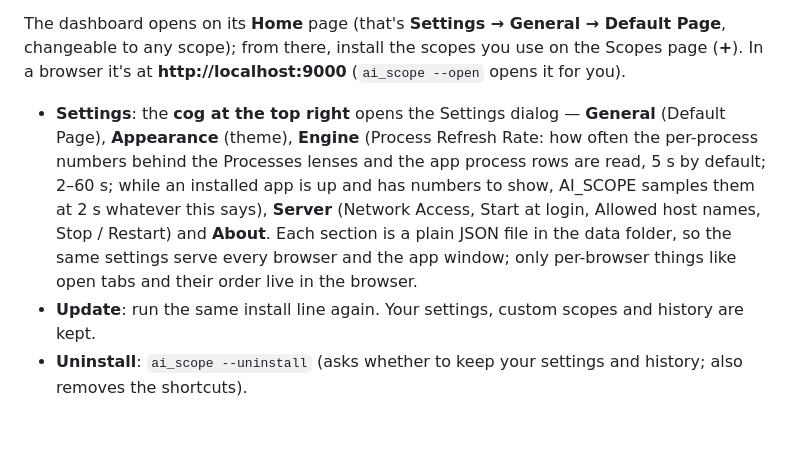
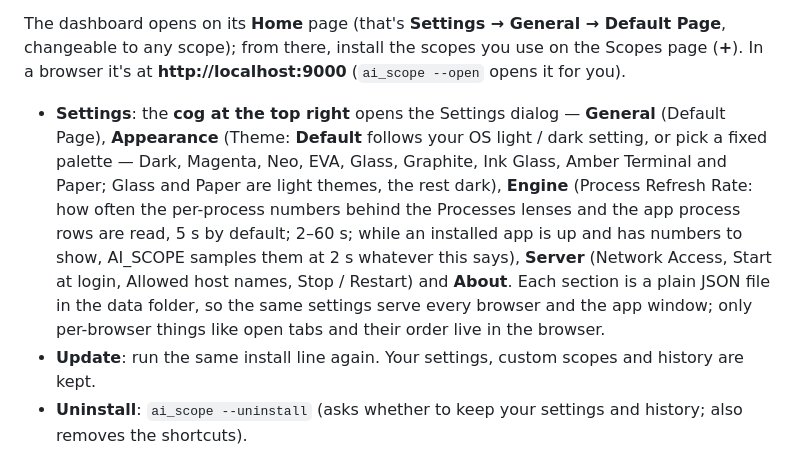
Before and after one commit to quantiqueue/ai_scope, a Markdown page: manual/RUNNING_AI_SCOPE.md, the part around the change. Drawn GitHub-style; blank space fills up the shorter version.

```diff
--- a/manual/RUNNING_AI_SCOPE.md
+++ b/manual/RUNNING_AI_SCOPE.md
@@ -8,7 +8,7 @@ On **Windows** the installer also adds **AI_SCOPE** to the Start Menu, asks whet
 
 The dashboard opens on its **Home** page (that's **Settings → General → Default Page**, changeable to any scope); from there, install the scopes you use on the Scopes page (**+**). In a browser it's at **http://localhost:9000** (`ai_scope --open` opens it for you).
 
-- **Settings**: the **cog at the top right** opens the Settings dialog — **General** (Default Page), **Appearance** (theme), **Engine** (Process Refresh Rate: how often the per-process numbers behind the Processes lenses and the app process rows are read, 5 s by default; 2–60 s; while an installed app is up and has numbers to show, AI_SCOPE samples them at 2 s whatever this says), **Server** (Network Access, Start at login, Allowed host names, Stop / Restart) and **About**. Each section is a plain JSON file in the data folder, so the same settings serve every browser and the app window; only per-browser things like open tabs and their order live in the browser.
+- **Settings**: the **cog at the top right** opens the Settings dialog — **General** (Default Page), **Appearance** (Theme: **Default** follows your OS light / dark setting, or pick a fixed palette — Dark, Magenta, Neo, EVA, Glass, Graphite, Ink Glass, Amber Terminal and Paper; Glass and Paper are light themes, the rest dark), **Engine** (Process Refresh Rate: how often the per-process numbers behind the Processes lenses and the app process rows are read, 5 s by default; 2–60 s; while an installed app is up and has numbers to show, AI_SCOPE samples them at 2 s whatever this says), **Server** (Network Access, Start at login, Allowed host names, Stop / Restart) and **About**. Each section is a plain JSON file in the data folder, so the same settings serve every browser and the app window; only per-browser things like open tabs and their order live in the browser.
 - **Update**: run the same install line again. Your settings, custom scopes and history are kept.
 - **Uninstall**: `ai_scope --uninstall` (asks whether to keep your settings and history; also removes the shortcuts).
 - **Stop**: **Settings → Server → Stop AI_SCOPE** (the cog at the top right; that section is only offered on this computer), run `ai_scope --stop`, or use **Quit AI_SCOPE** on the tray icon (Windows).
```
Also changed, not shown: manual/COMPATIBILITY.md (+14 -0 lines).
